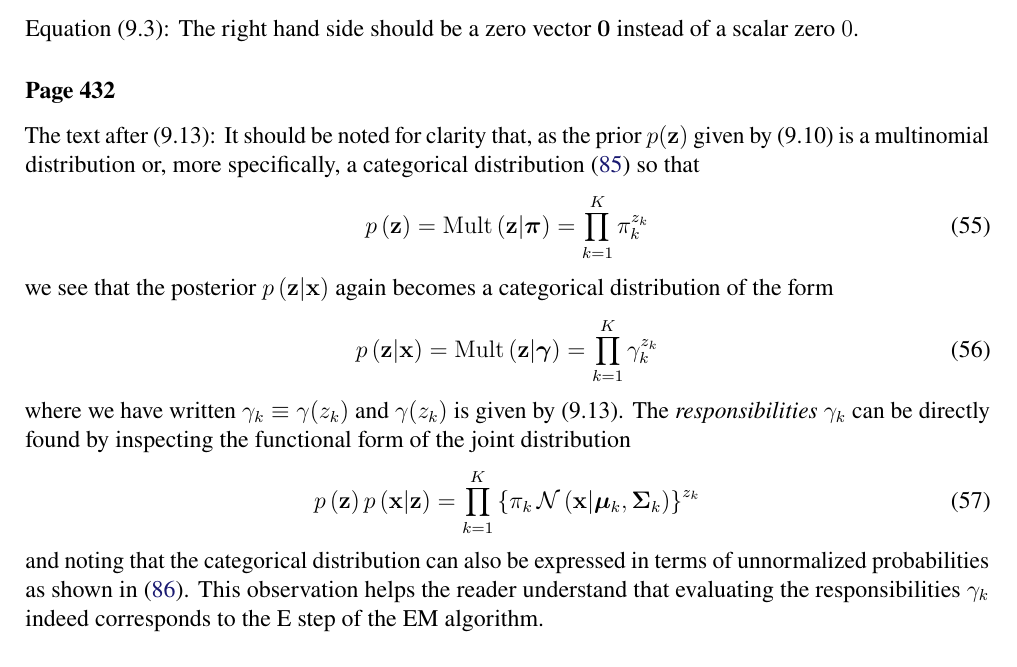
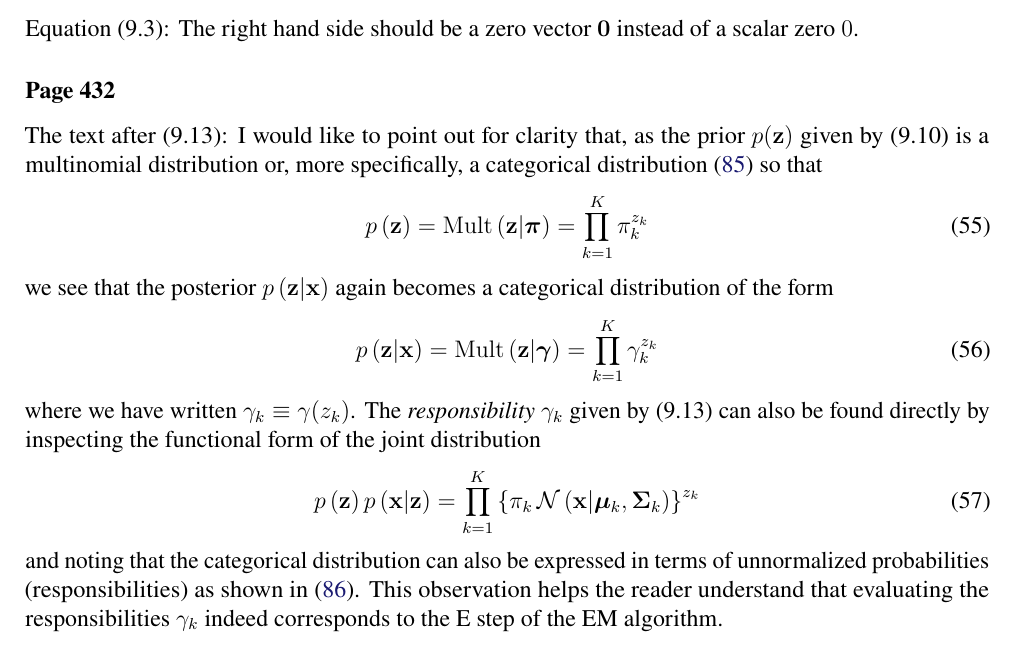
Before and after one commit to yousuketakada/prml_errata, a LaTeX document (prml_errata.tex): part of page 10 of 29, cut so that both start at the same text. Compiled offline with pdfLaTeX.

Commit message:
Modify comment for (9.13)

```diff
--- a/prml_errata.tex
+++ b/prml_errata.tex
@@ -750,7 +750,7 @@ The right hand side should be a zero vector~$\mathbf{0}$ instead of a scalar zer
 
 \erratum{Page~432}
 The text after (9.13):
-It should be noted for clarity that, as the prior~$p(\mathbf{z})$ given by (9.10) is
+I would like to point out for clarity that, as the prior~$p(\mathbf{z})$ given by (9.10) is
 a multinomial distribution or, more specifically,
 a categorical distribution~\eqref{eq:categorical_distribution} so that
 \begin{equation}
@@ -765,9 +765,9 @@ p \left( \mathbf{z} \middle| \mathbf{x} \right) =
 \prod_{k=1}^{K} \gamma_k^{z_k}
 \label{eq:posterior_of_Gaussian_mixture}
 \end{equation}
-where we have written $\gamma_k \equiv \gamma(z_k)$ and $\gamma(z_k)$ is given by (9.13).
-The \emph{responsibilities} $\gamma_k$ can be directly found by inspecting the functional form of
-the joint distribution
+where we have written $\gamma_k \equiv \gamma(z_k)$.
+The \emph{responsibility}~$\gamma_k$ given by (9.13) can also be found directly by
+inspecting the functional form of the joint distribution
 \begin{equation}
 p \left( \mathbf{z} \right) p \left( \mathbf{x} \middle| \mathbf{z} \right) =
  \prod_{k=1}^{K} \left\{ \pi_k \,
@@ -775,7 +775,8 @@ p \left( \mathbf{z} \right) p \left( \mathbf{x} \middle| \mathbf{z} \right) =
 \label{eq:joint_distribution_of_Gaussian_mixture}
 \end{equation}
 and noting that the categorical distribution can also be expressed in terms of
-unnormalized probabilities as shown in \eqref{eq:categorical_distribution_w_unnormalized_mu}.
+unnormalized probabilities (responsibilities) as shown in
+\eqref{eq:categorical_distribution_w_unnormalized_mu}.
 This observation helps the reader understand that
 evaluating the responsibilities~$\gamma_k$ indeed corresponds to
 the E step of the EM algorithm.
```
Also changed, not shown: prml_errata.pdf.
